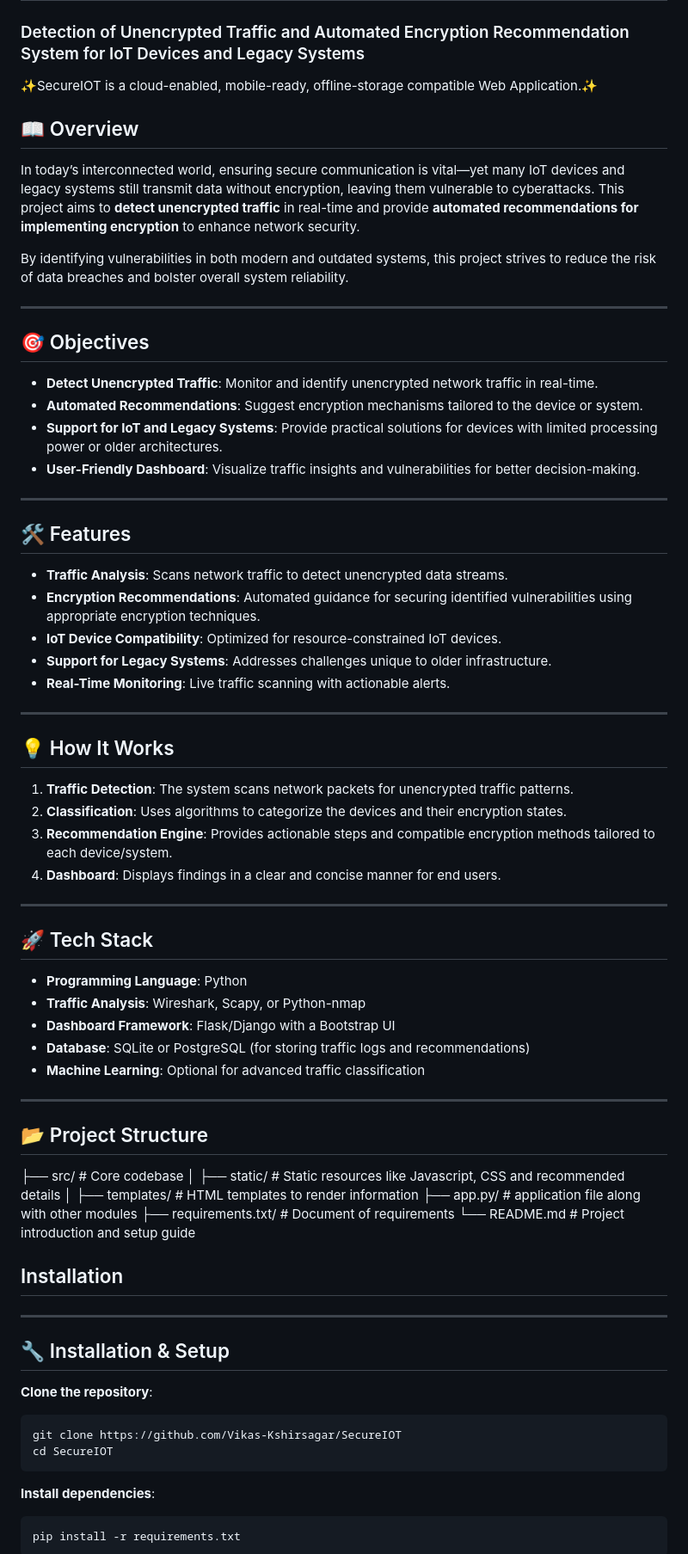
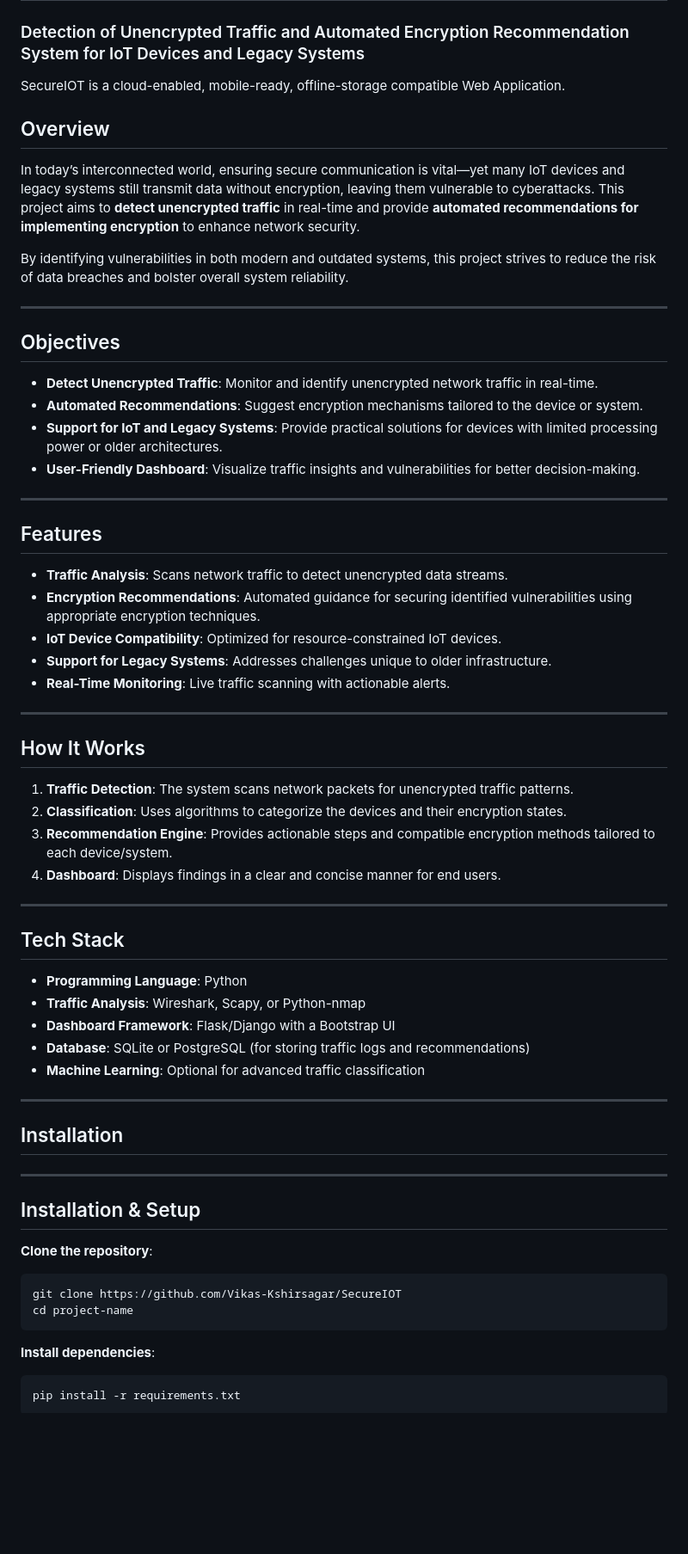
Before and after one commit to Vikas-Kshirsagar/SecureIOT, a Markdown page: README.md, the part around the change. Shown at 86% size. GitHub-like rendering; blank space fills up the shorter version.

Commit message:
added readme details

````diff
--- a/README.md
+++ b/README.md
@@ -1,16 +1,16 @@
 # SecureIOT
 ### Detection of Unencrypted Traffic and Automated Encryption Recommendation System for IoT Devices and Legacy Systems
 
-✨SecureIOT is a cloud-enabled, mobile-ready, offline-storage compatible Web Application.✨
+SecureIOT is a cloud-enabled, mobile-ready, offline-storage compatible Web Application.
 
-## 📖 Overview
+## Overview
 In today’s interconnected world, ensuring secure communication is vital—yet many IoT devices and legacy systems still transmit data without encryption, leaving them vulnerable to cyberattacks. This project aims to **detect unencrypted traffic** in real-time and provide **automated recommendations for implementing encryption** to enhance network security.
 
 By identifying vulnerabilities in both modern and outdated systems, this project strives to reduce the risk of data breaches and bolster overall system reliability.
 
 ---
 
-## 🎯 Objectives
+## Objectives
 - **Detect Unencrypted Traffic**: Monitor and identify unencrypted network traffic in real-time.
 - **Automated Recommendations**: Suggest encryption mechanisms tailored to the device or system.
 - **Support for IoT and Legacy Systems**: Provide practical solutions for devices with limited processing power or older architectures.
@@ -18,7 +18,7 @@ By identifying vulnerabilities in both modern and outdated systems, this project
 
 ---
 
-## 🛠 Features
+## Features
 - **Traffic Analysis**: Scans network traffic to detect unencrypted data streams.
 - **Encryption Recommendations**: Automated guidance for securing identified vulnerabilities using appropriate encryption techniques.
 - **IoT Device Compatibility**: Optimized for resource-constrained IoT devices.
@@ -27,7 +27,7 @@ By identifying vulnerabilities in both modern and outdated systems, this project
 
 ---
 
-## 💡 How It Works
+## How It Works
 1. **Traffic Detection**: The system scans network packets for unencrypted traffic patterns.
 2. **Classification**: Uses algorithms to categorize the devices and their encryption states.
 3. **Recommendation Engine**: Provides actionable steps and compatible encryption methods tailored to each device/system.
@@ -35,7 +35,7 @@ By identifying vulnerabilities in both modern and outdated systems, this project
 
 ---
 
-## 🚀 Tech Stack
+## Tech Stack
 - **Programming Language**: Python
 - **Traffic Analysis**: Wireshark, Scapy, or Python-nmap
 - **Dashboard Framework**: Flask/Django with a Bootstrap UI
@@ -44,22 +44,14 @@ By identifying vulnerabilities in both modern and outdated systems, this project
 
 ---
 
-## 📂 Project Structure
-├── src/ # Core codebase
-│ ├── static/ # Static resources like Javascript, CSS and recommended details
-│ ├── templates/ # HTML templates to render information
-├── app.py/ # application file along with other modules
-├── requirements.txt/ # Document of requirements
-└── README.md # Project introduction and setup guide
-
 ## Installation
 ---
 
-## 🔧 Installation & Setup
+## Installation & Setup
 **Clone the repository**:
 ```bash
 git clone https://github.com/Vikas-Kshirsagar/SecureIOT
-cd SecureIOT
+cd project-name
 ```
 
 **Install dependencies**:
````
